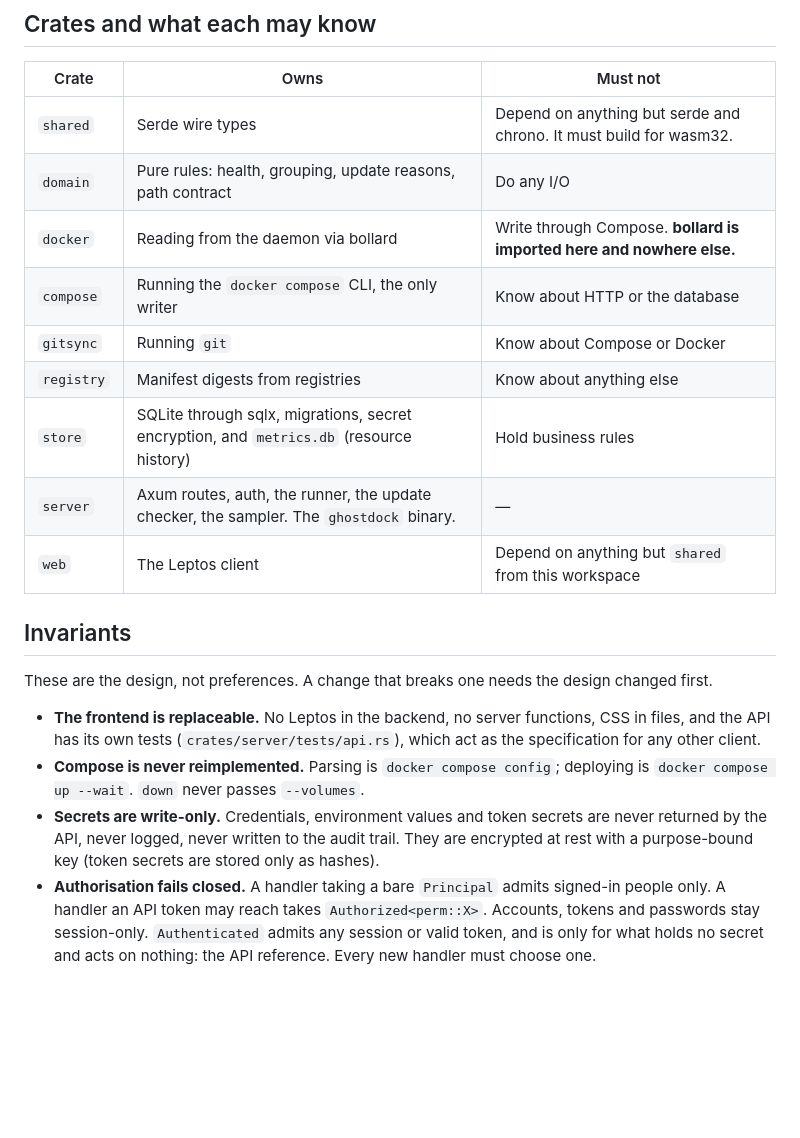
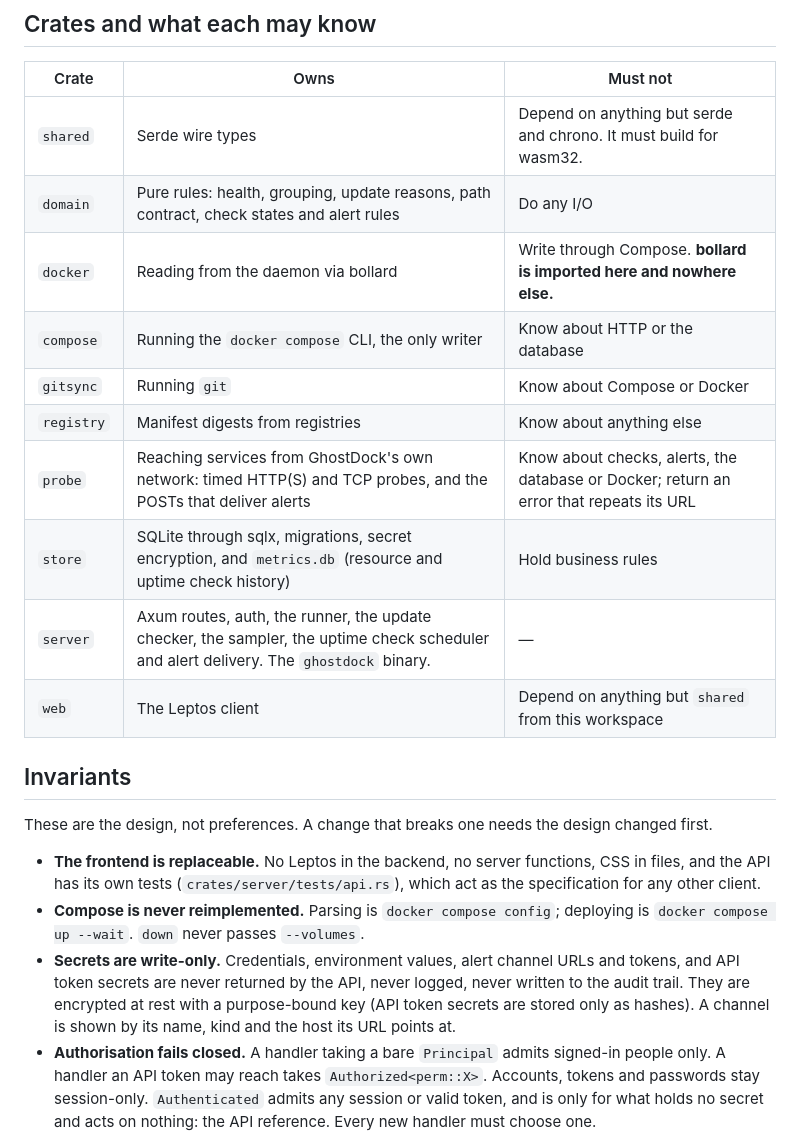
Before and after one commit to Ghost-Assembly/ghostdock, a Markdown page: AGENTS.md, the part around the change. GitHub-like rendering; blank space fills up the shorter version.

```diff
--- a/AGENTS.md
+++ b/AGENTS.md
@@ -26,13 +26,14 @@ Run `just ci` and the browser tests a change touches before calling it done.
 | Crate | Owns | Must not |
 | --- | --- | --- |
 | `shared` | Serde wire types | Depend on anything but serde and chrono. It must build for wasm32. |
-| `domain` | Pure rules: health, grouping, update reasons, path contract | Do any I/O |
+| `domain` | Pure rules: health, grouping, update reasons, path contract, check states and alert rules | Do any I/O |
 | `docker` | Reading from the daemon via bollard | Write through Compose. **bollard is imported here and nowhere else.** |
 | `compose` | Running the `docker compose` CLI, the only writer | Know about HTTP or the database |
 | `gitsync` | Running `git` | Know about Compose or Docker |
 | `registry` | Manifest digests from registries | Know about anything else |
-| `store` | SQLite through sqlx, migrations, secret encryption, and `metrics.db` (resource history) | Hold business rules |
-| `server` | Axum routes, auth, the runner, the update checker, the sampler. The `ghostdock` binary. | — |
+| `probe` | Reaching services from GhostDock's own network: timed HTTP(S) and TCP probes, and the POSTs that deliver alerts | Know about checks, alerts, the database or Docker; return an error that repeats its URL |
+| `store` | SQLite through sqlx, migrations, secret encryption, and `metrics.db` (resource and uptime check history) | Hold business rules |
+| `server` | Axum routes, auth, the runner, the update checker, the sampler, the uptime check scheduler and alert delivery. The `ghostdock` binary. | — |
 | `web` | The Leptos client | Depend on anything but `shared` from this workspace |
 
 ## Invariants
@@ -46,10 +47,11 @@ design changed first.
   other client.
 - **Compose is never reimplemented.** Parsing is `docker compose config`;
   deploying is `docker compose up --wait`. `down` never passes `--volumes`.
-- **Secrets are write-only.** Credentials, environment values and token
-  secrets are never returned by the API, never logged, never written to the
-  audit trail. They are encrypted at rest with a purpose-bound key (token
-  secrets are stored only as hashes).
+- **Secrets are write-only.** Credentials, environment values, alert channel
+  URLs and tokens, and API token secrets are never returned by the API, never
+  logged, never written to the audit trail. They are encrypted at rest with a
+  purpose-bound key (API token secrets are stored only as hashes). A channel
+  is shown by its name, kind and the host its URL points at.
 - **Authorisation fails closed.** A handler taking a bare `Principal` admits
   signed-in people only. A handler an API token may reach takes
   `Authorized<perm::X>`. Accounts, tokens and passwords stay session-only.
```
Also changed, not shown: README.md (+56 -5 lines).
